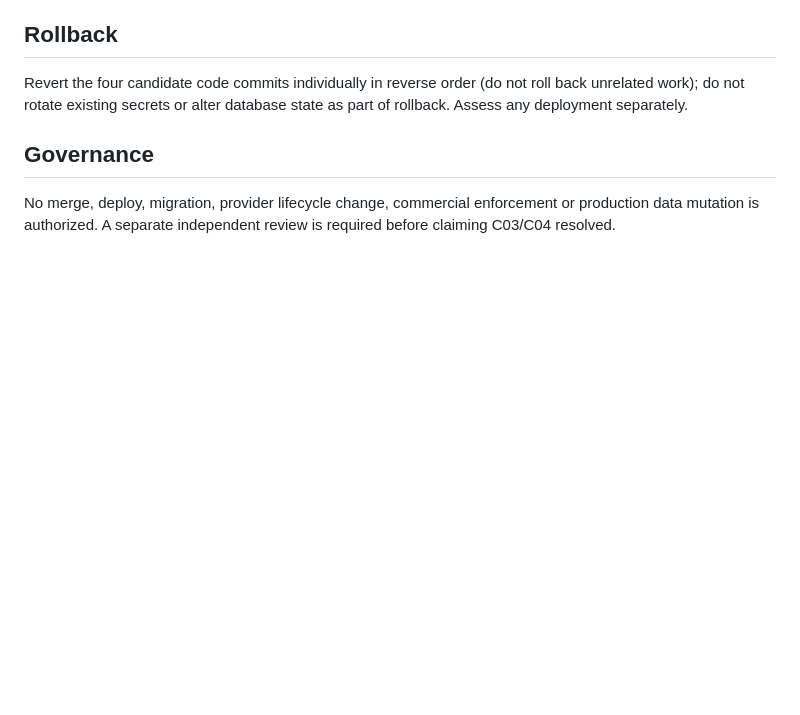
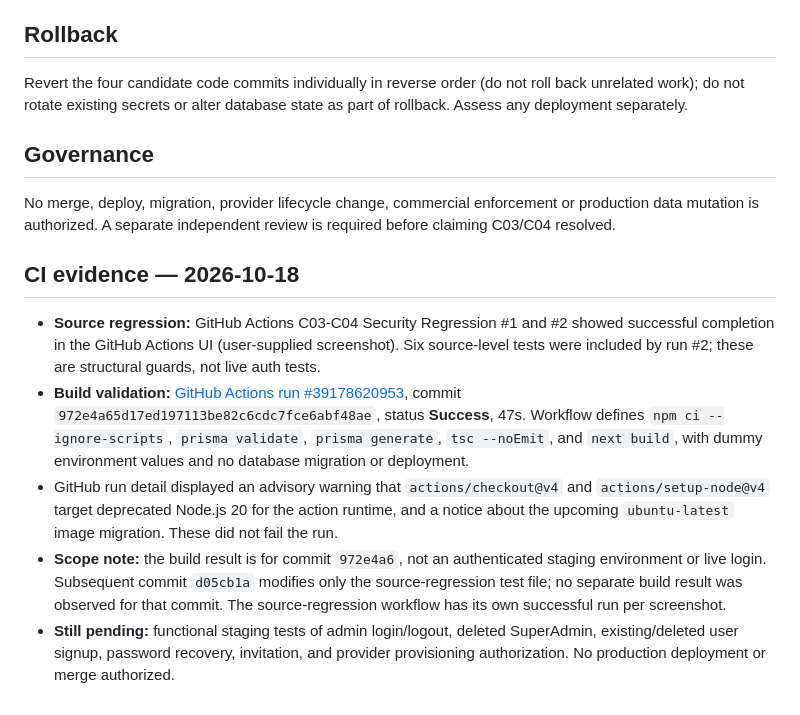
Before and after one commit to mundodigitalsolucoes/mds-crm-saas, a Markdown page: docs/BLOCK2_SECURITY_C03_C04_REPORT.md, the part around the change. Drawn GitHub-style; blank space fills up the shorter version.

Commit message:
docs(security): record successful GitHub CI build and remaining staging gates

```diff
--- a/docs/BLOCK2_SECURITY_C03_C04_REPORT.md
+++ b/docs/BLOCK2_SECURITY_C03_C04_REPORT.md
@@ -55,3 +55,11 @@ Revert the four candidate code commits individually in reverse order (do not rol
 ## Governance
 
 No merge, deploy, migration, provider lifecycle change, commercial enforcement or production data mutation is authorized. A separate independent review is required before claiming C03/C04 resolved.
+
+## CI evidence — 2026-10-18
+
+- **Source regression:** GitHub Actions C03-C04 Security Regression #1 and #2 showed successful completion in the GitHub Actions UI (user-supplied screenshot). Six source-level tests were included by run #2; these are structural guards, not live auth tests.
+- **Build validation:** [GitHub Actions run #39178620953](https://github.com/mundodigitalsolucoes/mds-crm-saas/actions/runs/39178620953), commit `972e4a65d17ed197113be82c6cdc7fce6abf48ae`, status **Success**, 47s. Workflow defines `npm ci --ignore-scripts`, `prisma validate`, `prisma generate`, `tsc --noEmit`, and `next build`, with dummy environment values and no database migration or deployment.
+- GitHub run detail displayed an advisory warning that `actions/checkout@v4` and `actions/setup-node@v4` target deprecated Node.js 20 for the action runtime, and a notice about the upcoming `ubuntu-latest` image migration. These did not fail the run.
+- **Scope note:** the build result is for commit `972e4a6`, not an authenticated staging environment or live login. Subsequent commit `d05cb1a` modifies only the source-regression test file; no separate build result was observed for that commit. The source-regression workflow has its own successful run per screenshot.
+- **Still pending:** functional staging tests of admin login/logout, deleted SuperAdmin, existing/deleted user signup, password recovery, invitation, and provider provisioning authorization. No production deployment or merge authorized.
```
